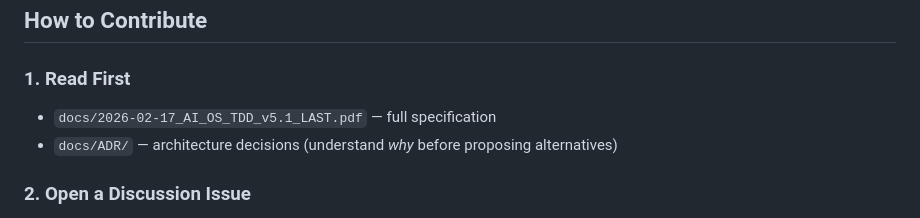
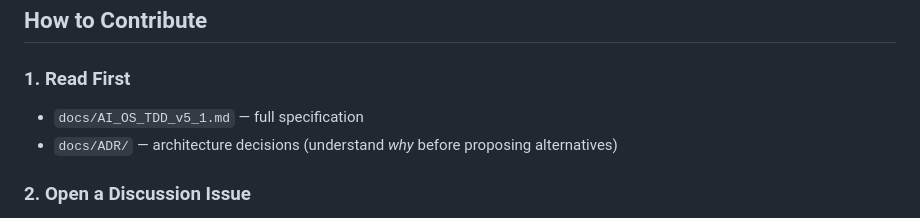
Before and after one commit to Gyros4me/ai-os-architecture, a Markdown page: CONTRIBUTING.md, the part around the change. Rendered like a GitHub page.

```diff
--- a/CONTRIBUTING.md
+++ b/CONTRIBUTING.md
@@ -35,7 +35,7 @@ The full Technical Design Document (TDD v5.1, 120+ pages) is in `docs/`. Before
 
 ### 1. Read First
 
-- `docs/2026-02-17_AI_OS_TDD_v5.1_LAST.pdf` — full specification
+- `docs/AI_OS_TDD_v5_1.md` — full specification
 - `docs/ADR/` — architecture decisions (understand *why* before proposing alternatives)
 
 ### 2. Open a Discussion Issue
```
